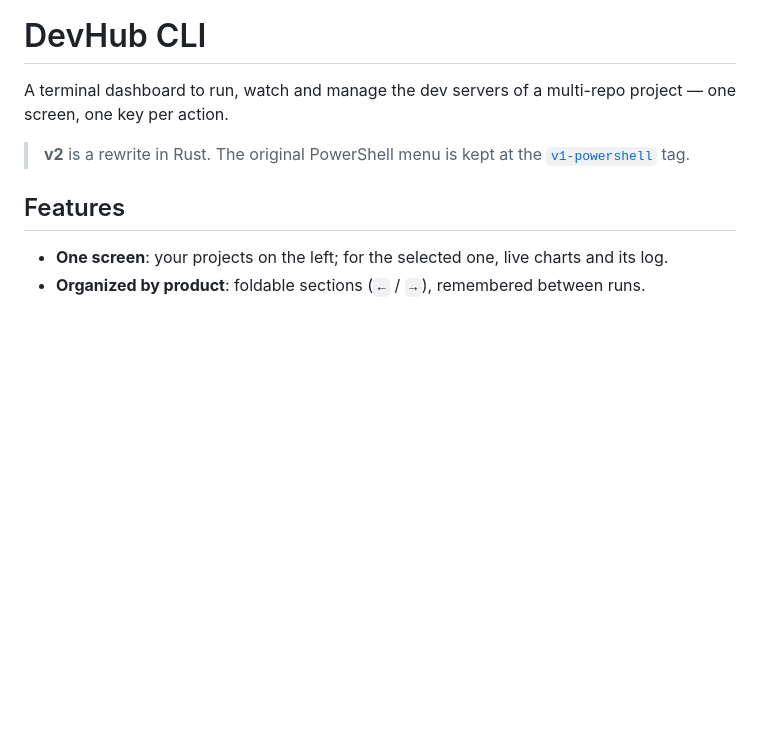
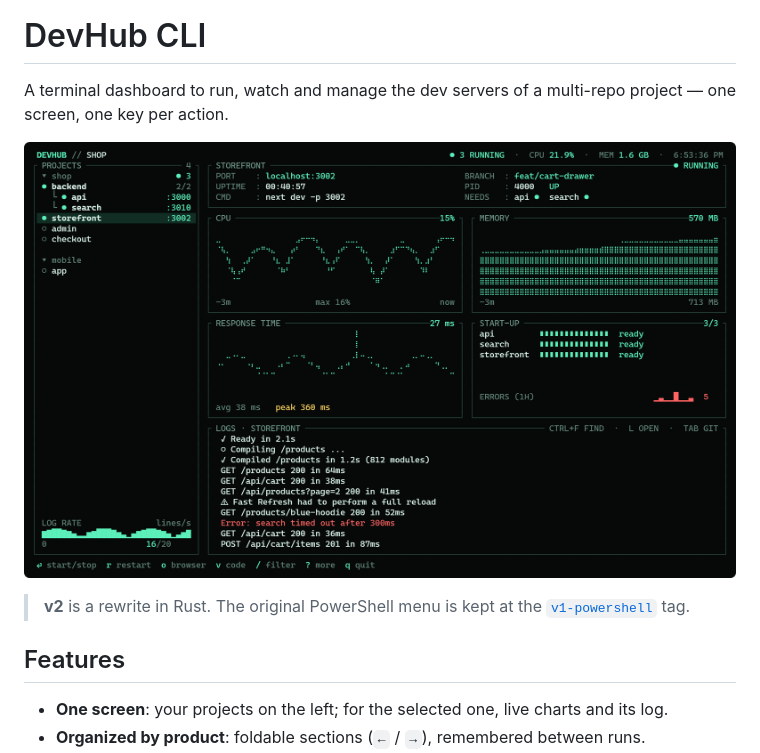
Before and after one commit to kasim393/DevHub-CLI, a Markdown page: README.md, the part around the change. Rendered like a GitHub page; pictures changed too: docs/screenshot.png (added); blank space fills up the shorter version.

```diff
--- a/README.md
+++ b/README.md
@@ -1,6 +1,8 @@
 # DevHub CLI
 
 A terminal dashboard to run, watch and manage the dev servers of a multi-repo project — one screen, one key per action.
+
+![DevHub dashboard](docs/screenshot.png)
 
 > **v2** is a rewrite in Rust. The original PowerShell menu is kept at the
 > [`v1-powershell`](../../tree/v1-powershell) tag.
```
Also changed, not shown: 3 other files.
